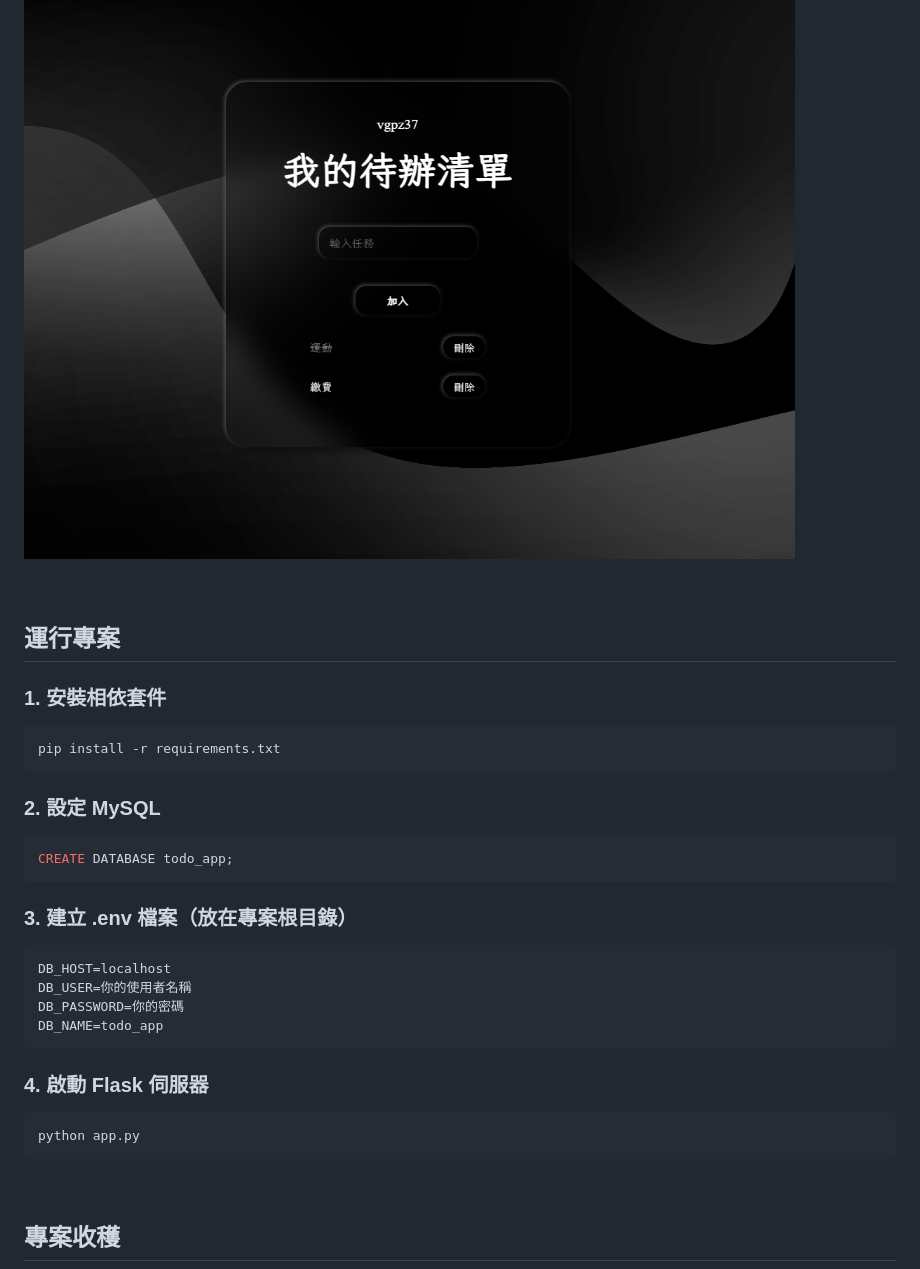
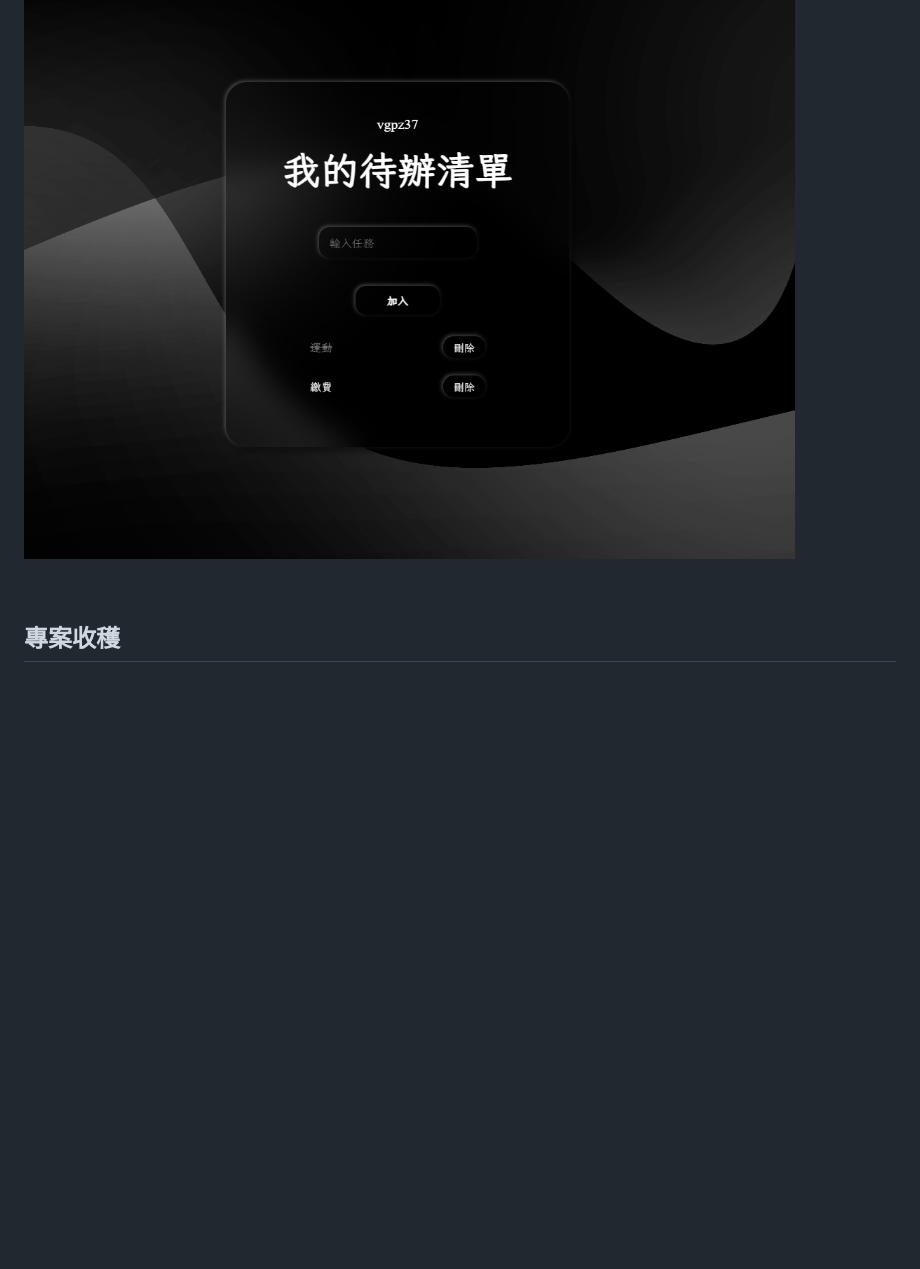
Before and after one commit to harvey0521/To-Do-List-Web-Flask-MySQL, a Markdown page: README.md, the part around one of its changes. Rendered like a GitHub page; blank space fills up the shorter version.

````diff
--- a/README.md
+++ b/README.md
@@ -54,37 +58,6 @@
 
 <br>
 
-## 運行專案
-
-### 1. 安裝相依套件
-
-```bash
-pip install -r requirements.txt
-```
-
-### 2. 設定 MySQL
-
-```sql
-CREATE DATABASE todo_app;
-```
-
-### 3. 建立 .env 檔案（放在專案根目錄）
-
-```ini
-DB_HOST=localhost
-DB_USER=你的使用者名稱
-DB_PASSWORD=你的密碼
-DB_NAME=todo_app
-```
-
-### 4. 啟動 Flask 伺服器
-
-```bash
-python app.py
-```
-
-<br>
-
 ##  專案收穫
 
 這個專案是我練習「前後端分離 + 資料庫整合」的一個小作品：
````
Also changed, not shown: other parts of README.md (+44 -4 lines).
